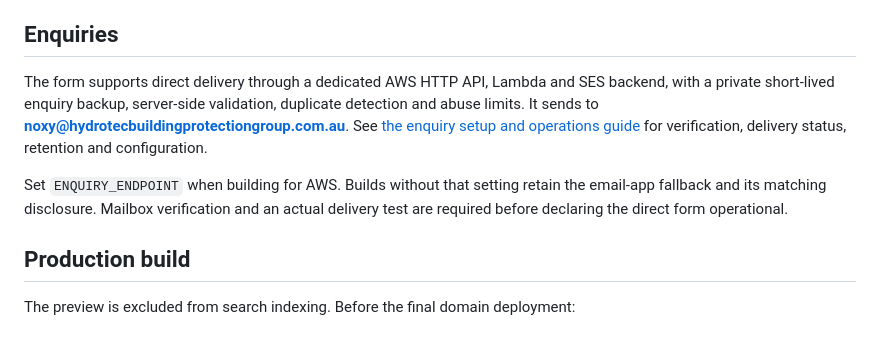
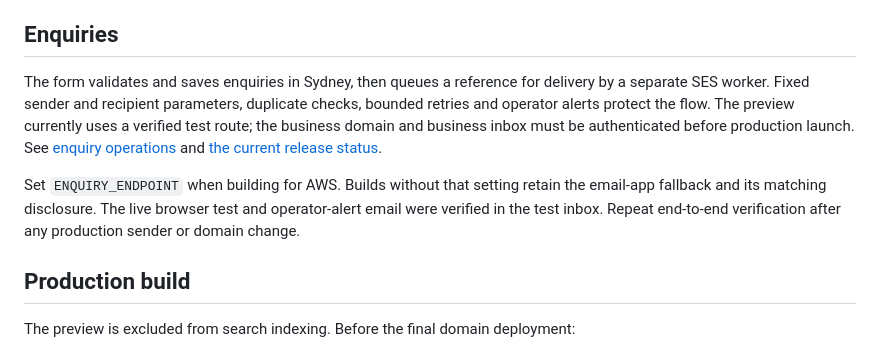
Before and after one commit to edafeo1/hydro-tech, a Markdown page: README.md, the part around one of its changes. GitHub-like rendering.

```diff
--- a/README.md
+++ b/README.md
@@ -60,9 +62,9 @@ Every service links to related services, project information and a contextual en
 
 ## Enquiries
 
-The form supports direct delivery through a dedicated AWS HTTP API, Lambda and SES backend, with a private short-lived enquiry backup, server-side validation, duplicate detection and abuse limits. It sends to **noxy@hydrotecbuildingprotectiongroup.com.au**. See [the enquiry setup and operations guide](docs/enquiries.md) for verification, delivery status, retention and configuration.
+The form validates and saves enquiries in Sydney, then queues a reference for delivery by a separate SES worker. Fixed sender and recipient parameters, duplicate checks, bounded retries and operator alerts protect the flow. The preview currently uses a verified test route; the business domain and business inbox must be authenticated before production launch. See [enquiry operations](docs/enquiries.md) and [the current release status](docs/operations.md).
 
-Set `ENQUIRY_ENDPOINT` when building for AWS. Builds without that setting retain the email-app fallback and its matching disclosure. Mailbox verification and an actual delivery test are required before declaring the direct form operational.
+Set `ENQUIRY_ENDPOINT` when building for AWS. Builds without that setting retain the email-app fallback and its matching disclosure. The live browser test and operator-alert email were verified in the test inbox. Repeat end-to-end verification after any production sender or domain change.
 
 ## Production build
 
```
Also changed, not shown: other parts of README.md (+12 -2 lines), docs/operations.md (added, +67 -0 lines), docs/website-preview.jpg (added).
